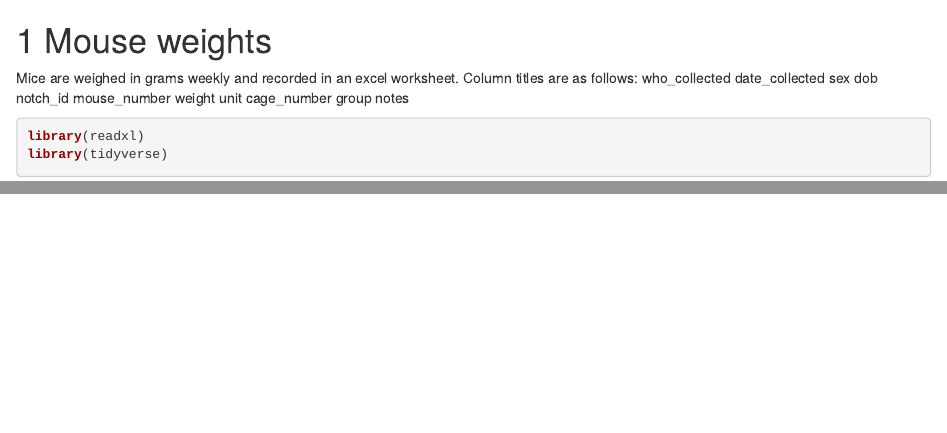
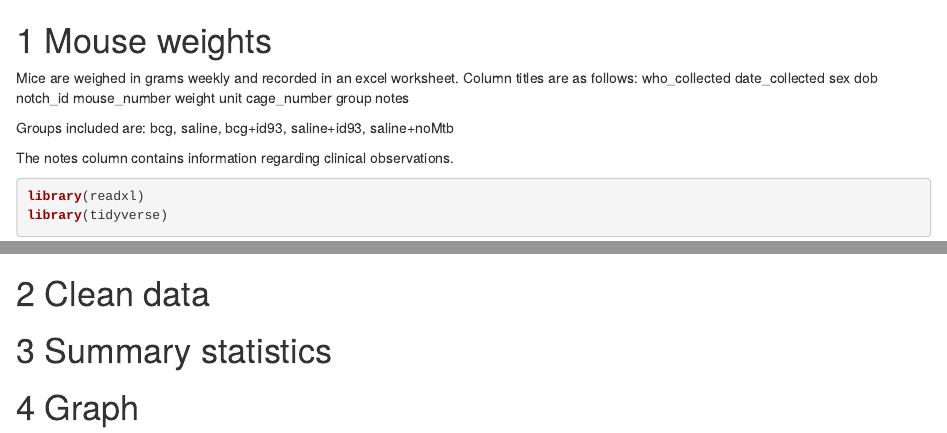
Before and after one commit to csu-impactb/CODING-TEAM-BOOKDOWN-, an R Markdown document (03-mouse_weights.Rmd): the page in a window 1100 px wide, from its top, and a second part further down, joined at a grey line. Rendered offline with R 4.5, knitr and Pandoc, with nearby package versions; drawn as R Markdown's standard HTML page in place of the format the file asks for; some code elsewhere in the file could not run offline.

Commit message:
Outline for code

````diff
--- a/03-mouse_weights.Rmd
+++ b/03-mouse_weights.Rmd
@@ -3,7 +3,9 @@
 
 Mice are weighed in grams weekly and recorded in an excel worksheet. Column titles are as follows: who_collected	date_collected	sex	dob	notch_id	mouse_number	weight	unit	cage_number	group	notes
 
+Groups included are: bcg, saline, bcg+id93, saline+id93, saline+noMtb
 
+The notes column contains information regarding clinical observations.
 
 ```{r}
 library(readxl)
@@ -14,3 +16,5 @@ library(tidyverse)
 ```{r}
 weight_data <- read_xlsx()
 ```
+
+# Clean data
@@ -16,0 +25 @@ weight_data <- read_xlsx()
+# Summary statistics
@@ -16,0 +30 @@ weight_data <- read_xlsx()
+# Graph
````
Also changed, not shown: 03-mouse_weights.Rmd (11 more changed lines).
